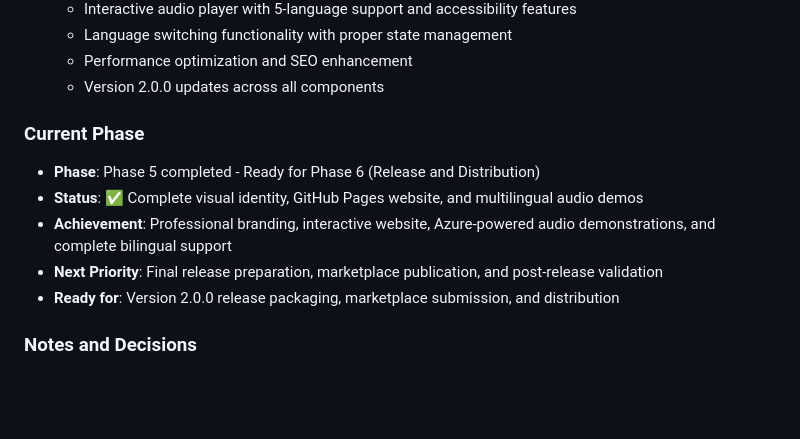
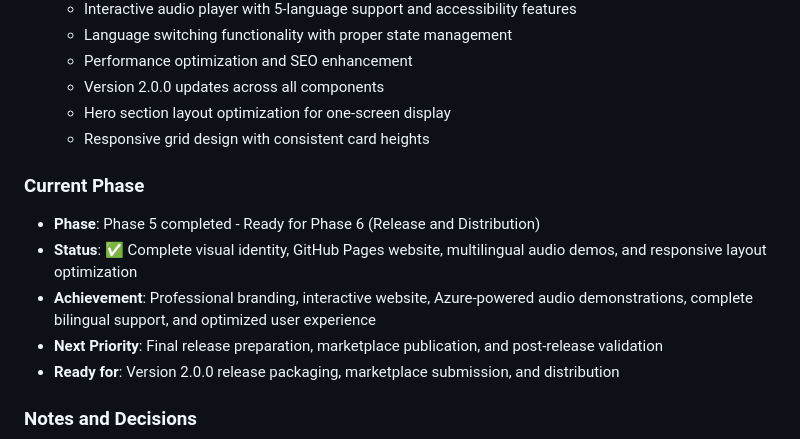
Before and after one commit to hddevteam/speechify, a Markdown page: DEVELOPMENT_PLAN.md, the part around the change. Rendered like a GitHub page; blank space fills up the shorter version.

Commit message:
📝 Update Phase 5 completion details
- Added hero section layout optimization achievements
- Updated responsive grid design improvements
- Enhanced Phase 5 summary with final optimizations

```diff
--- a/DEVELOPMENT_PLAN.md
+++ b/DEVELOPMENT_PLAN.md
@@ -510,11 +510,13 @@ For simplified testing and development, use a local configuration file:
   - Language switching functionality with proper state management
   - Performance optimization and SEO enhancement
   - Version 2.0.0 updates across all components
+  - Hero section layout optimization for one-screen display
+  - Responsive grid design with consistent card heights
 
 ### Current Phase
 - **Phase**: Phase 5 completed - Ready for Phase 6 (Release and Distribution)
-- **Status**: ✅ Complete visual identity, GitHub Pages website, and multilingual audio demos
-- **Achievement**: Professional branding, interactive website, Azure-powered audio demonstrations, and complete bilingual support
+- **Status**: ✅ Complete visual identity, GitHub Pages website, multilingual audio demos, and responsive layout optimization
+- **Achievement**: Professional branding, interactive website, Azure-powered audio demonstrations, complete bilingual support, and optimized user experience
 - **Next Priority**: Final release preparation, marketplace publication, and post-release validation
 - **Ready for**: Version 2.0.0 release packaging, marketplace submission, and distribution
 
```
